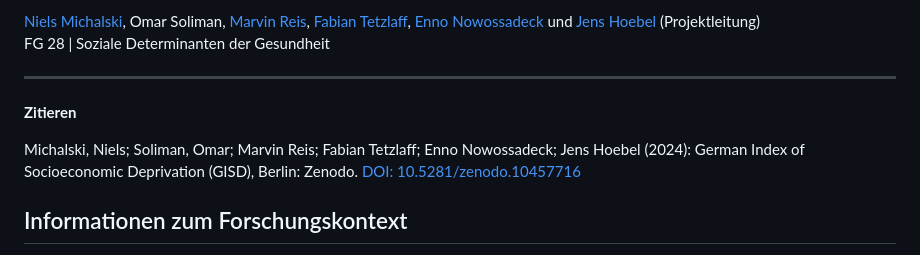
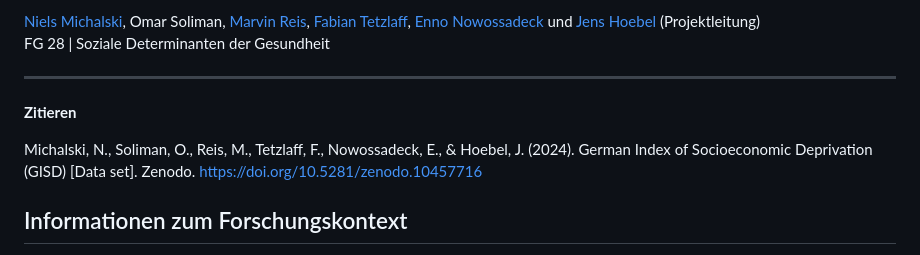
Before and after one commit to robert-koch-institut/German_Index_of_Socioeconomic_Deprivation_GISD, a Markdown page: Readme.md, the part around the change. GitHub-like rendering.

Commit message:
citation format updated

```diff
--- a/Readme.md
+++ b/Readme.md
@@ -12,8 +12,9 @@ FG 28 | Soziale Determinanten der Gesundheit
 
 ---
 **Zitieren**
-
-Michalski, Niels; Soliman, Omar; Marvin Reis; Fabian Tetzlaff; Enno Nowossadeck; Jens Hoebel (2024): German Index of Socioeconomic Deprivation (GISD), Berlin: Zenodo. [DOI: 10.5281/zenodo.10457716](https://doi.org/10.5281/zenodo.10457716)
+<!-- CITATION_START: {"citation_style": "apa"} -->
+Michalski, N., Soliman, O., Reis, M., Tetzlaff, F., Nowossadeck, E., & Hoebel, J. (2024). German Index of Socioeconomic Deprivation (GISD) [Data set]. Zenodo. [https://doi.org/10.5281/zenodo.10457716](https://doi.org/10.5281/zenodo.10457716)
+<!-- CITATION_END -->
 
 
 ## Informationen zum Forschungskontext
```
